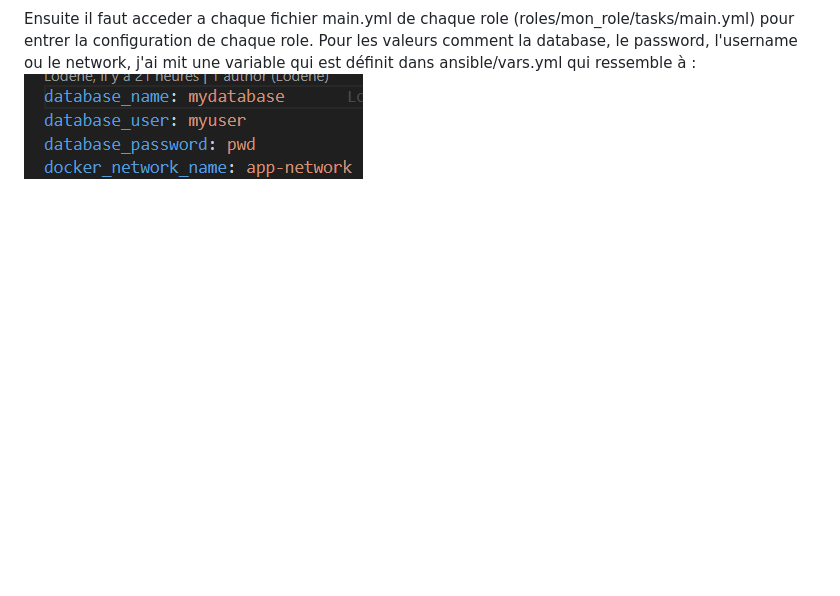
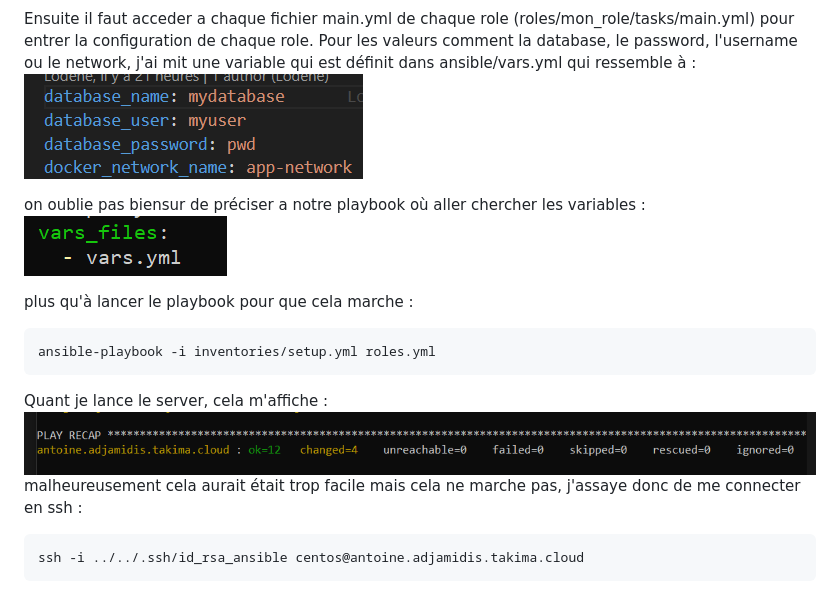
Before and after one commit to Lodene/DevOps, a Markdown page: readmeTP3.md, the part around the change. Rendered like a GitHub page; pictures changed too: img_github/image-14.png (added), img_github/image-15.png (added); blank space fills up the shorter version.

````diff
--- a/readmeTP3.md
+++ b/readmeTP3.md
@@ -152,3 +152,18 @@ et on teste si cela marche :
 
 Ensuite il faut acceder a chaque fichier main.yml de chaque role (roles/mon_role/tasks/main.yml) pour entrer la configuration de chaque role. Pour les valeurs comment la database, le password, l'username ou le network, j'ai mit une variable qui est définit dans ansible/vars.yml qui ressemble à :
 ![alt text](img_github/image-13.png)
+
+on oublie pas biensur de préciser a notre playbook où aller chercher les variables :
+![alt text](img_github/image-14.png)
+
+plus qu'à lancer le playbook pour que cela marche :
+```shell
+ansible-playbook -i inventories/setup.yml roles.yml
+```
+
+Quant je lance le server, cela m'affiche :
+![alt text](img_github/image-15.png)
+malheureusement cela aurait était trop facile mais cela ne marche pas, j'assaye donc de me connecter en ssh :
+```shell
+ssh -i ../../.ssh/id_rsa_ansible centos@antoine.adjamidis.takima.cloud
+```
````
Also changed, not shown: readmeCOURS.md (added, +10 -0 lines), readmeTP1.md (+0 -14 lines).
